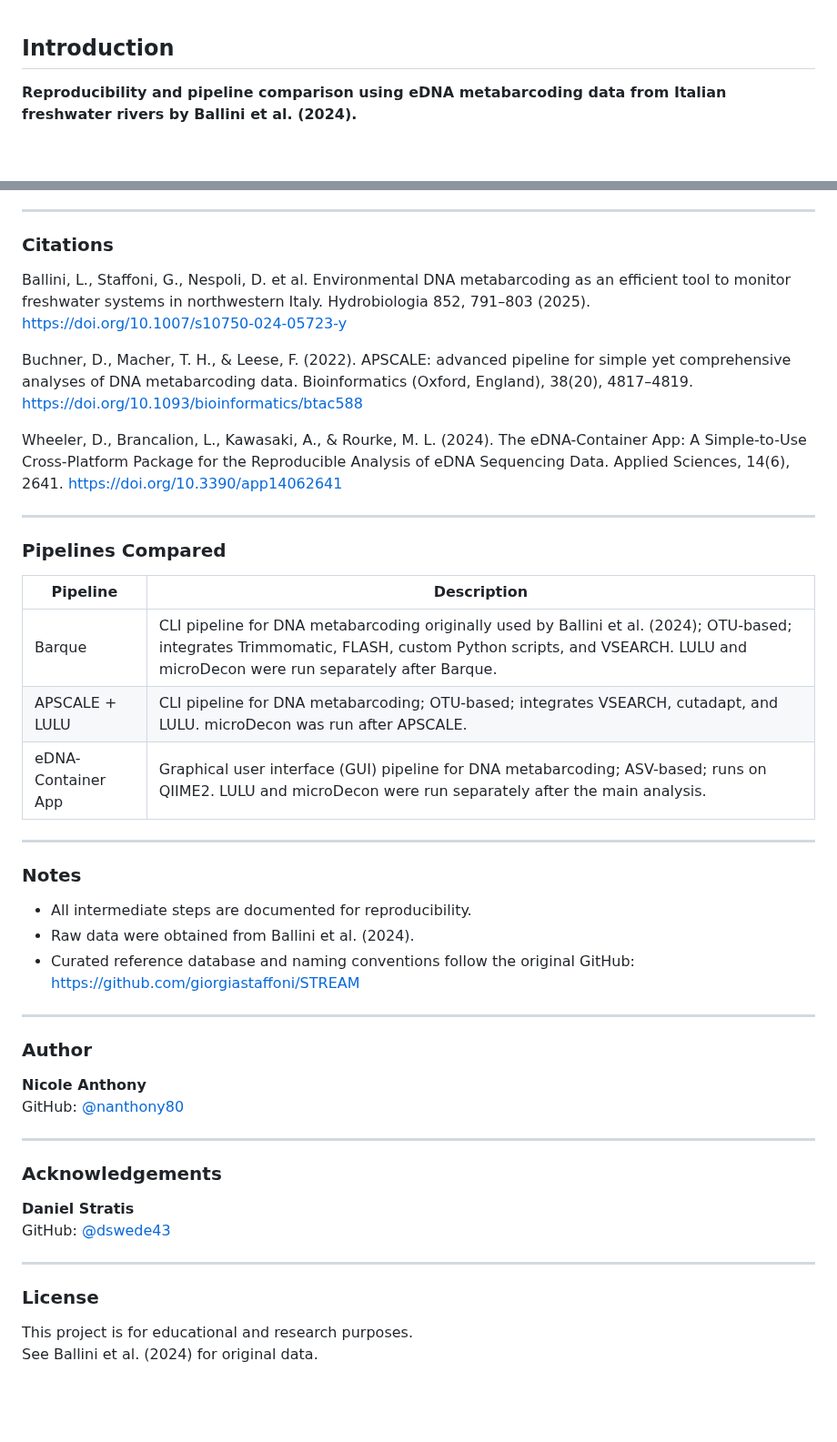
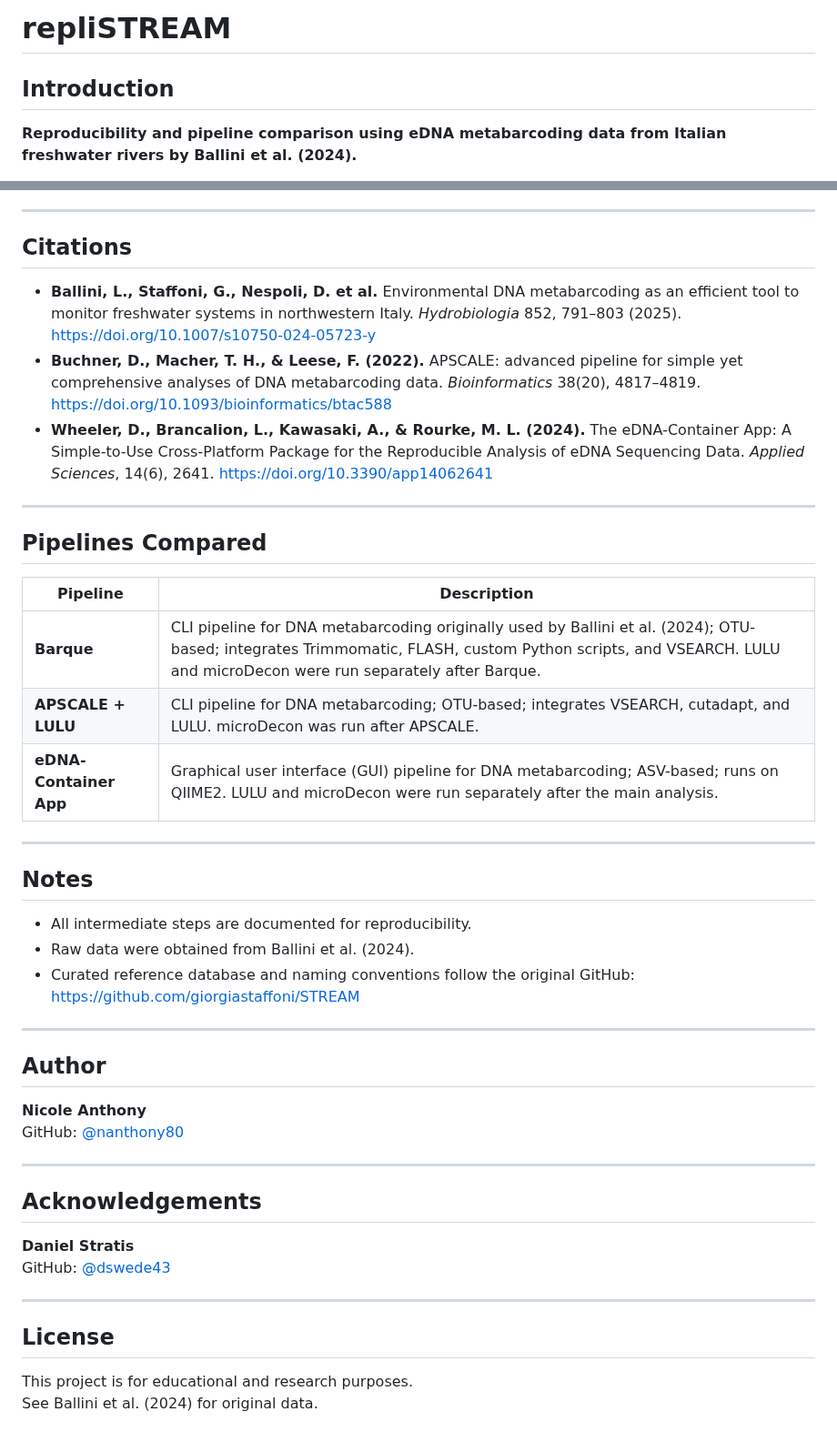
Before and after one commit to nanthony80/repliSTREAM, a Markdown page: README.md, 2 parts joined by grey strips. Shown at 91% size. GitHub-like rendering; blank space fills up the shorter version.

Commit message:
Update README with project details and citations

```diff
--- a/README.md
+++ b/README.md
@@ -1,3 +1,5 @@
+# repliSTREAM
+
 ## Introduction
 
 **Reproducibility and pipeline comparison using eDNA metabarcoding data from Italian freshwater rivers by Ballini et al. (2024).**
@@ -6,27 +8,25 @@ repliSTREAM is a project aimed at replicating and extending the environmental DN
 
 ---
 
-### Citations
-Ballini, L., Staffoni, G., Nespoli, D. et al. Environmental DNA metabarcoding as an efficient tool to monitor freshwater systems in northwestern Italy. Hydrobiologia 852, 791–803 (2025). https://doi.org/10.1007/s10750-024-05723-y
+## Citations
 
-Buchner, D., Macher, T. H., & Leese, F. (2022). APSCALE: advanced pipeline for simple yet comprehensive analyses of DNA metabarcoding data. Bioinformatics (Oxford, England), 38(20), 4817–4819. https://doi.org/10.1093/bioinformatics/btac588
-
-Wheeler, D., Brancalion, L., Kawasaki, A., & Rourke, M. L. (2024). The eDNA-Container App: A Simple-to-Use Cross-Platform Package for the Reproducible Analysis of eDNA Sequencing Data. Applied Sciences, 14(6), 2641. https://doi.org/10.3390/app14062641
-
+- **Ballini, L., Staffoni, G., Nespoli, D. et al.** Environmental DNA metabarcoding as an efficient tool to monitor freshwater systems in northwestern Italy. *Hydrobiologia* 852, 791–803 (2025). [https://doi.org/10.1007/s10750-024-05723-y](https://doi.org/10.1007/s10750-024-05723-y)
+- **Buchner, D., Macher, T. H., & Leese, F. (2022).** APSCALE: advanced pipeline for simple yet comprehensive analyses of DNA metabarcoding data. *Bioinformatics* 38(20), 4817–4819. [https://doi.org/10.1093/bioinformatics/btac588](https://doi.org/10.1093/bioinformatics/btac588)
+- **Wheeler, D., Brancalion, L., Kawasaki, A., & Rourke, M. L. (2024).** The eDNA-Container App: A Simple-to-Use Cross-Platform Package for the Reproducible Analysis of eDNA Sequencing Data. *Applied Sciences*, 14(6), 2641. [https://doi.org/10.3390/app14062641](https://doi.org/10.3390/app14062641)
 
 ---
 
-### Pipelines Compared
+## Pipelines Compared
 
-| Pipeline            | Description                                                                                 |
-|---------------------|---------------------------------------------------------------------------------------------|
-| Barque              | CLI pipeline for DNA metabarcoding originally used by Ballini et al. (2024); OTU-based; integrates Trimmomatic, FLASH, custom Python scripts, and VSEARCH. LULU and microDecon were run separately after Barque. |
-| APSCALE + LULU      | CLI pipeline for DNA metabarcoding; OTU-based; integrates VSEARCH, cutadapt, and LULU. microDecon was run after APSCALE. |
-| eDNA-Container App  | Graphical user interface (GUI) pipeline for DNA metabarcoding; ASV-based; runs on QIIME2. LULU and microDecon were run separately after the main analysis. |
+| Pipeline                | Description                                                                                 |
+|-------------------------|---------------------------------------------------------------------------------------------|
+| **Barque**              | CLI pipeline for DNA metabarcoding originally used by Ballini et al. (2024); OTU-based; integrates Trimmomatic, FLASH, custom Python scripts, and VSEARCH. LULU and microDecon were run separately after Barque. |
+| **APSCALE + LULU**      | CLI pipeline for DNA metabarcoding; OTU-based; integrates VSEARCH, cutadapt, and LULU. microDecon was run after APSCALE. |
+| **eDNA-Container App**  | Graphical user interface (GUI) pipeline for DNA metabarcoding; ASV-based; runs on QIIME2. LULU and microDecon were run separately after the main analysis. |
 
 ---
 
-### Notes
+## Notes
 
 - All intermediate steps are documented for reproducibility.
 - Raw data were obtained from Ballini et al. (2024).
@@ -35,18 +35,21 @@ Wheeler, D., Brancalion, L., Kawasaki, A., & Rourke, M. L. (2024). The eDNA-Cont
 
 ---
 
-### Author
+## Author
+
 **Nicole Anthony**
 GitHub: [@nanthony80](https://github.com/nanthony80)
 
 ---
 
-### Acknowledgements
+## Acknowledgements
+
 **Daniel Stratis**
 GitHub: [@dswede43](https://github.com/dswede43)
 
 ---
 
-### License
+## License
+
 This project is for educational and research purposes.
 See Ballini et al. (2024) for original data.
```
